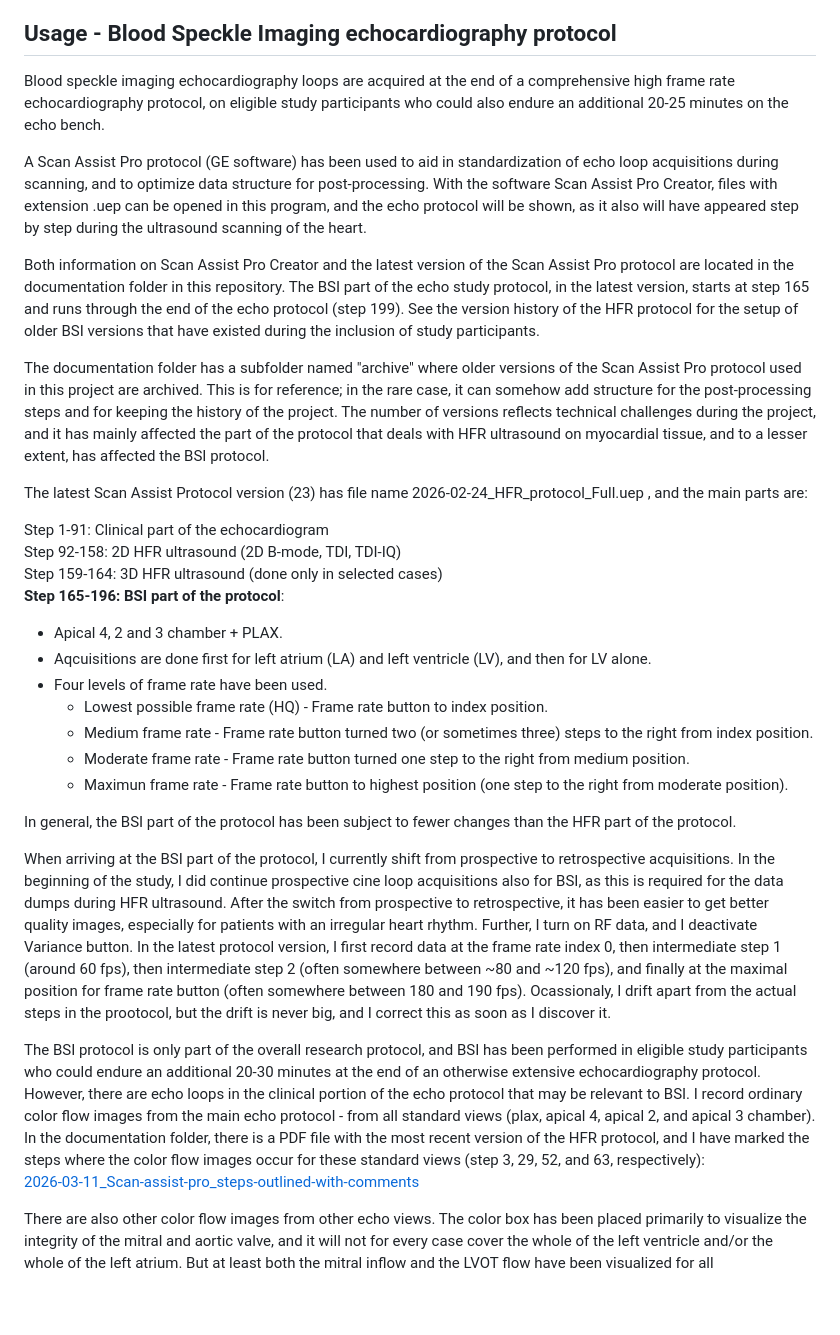
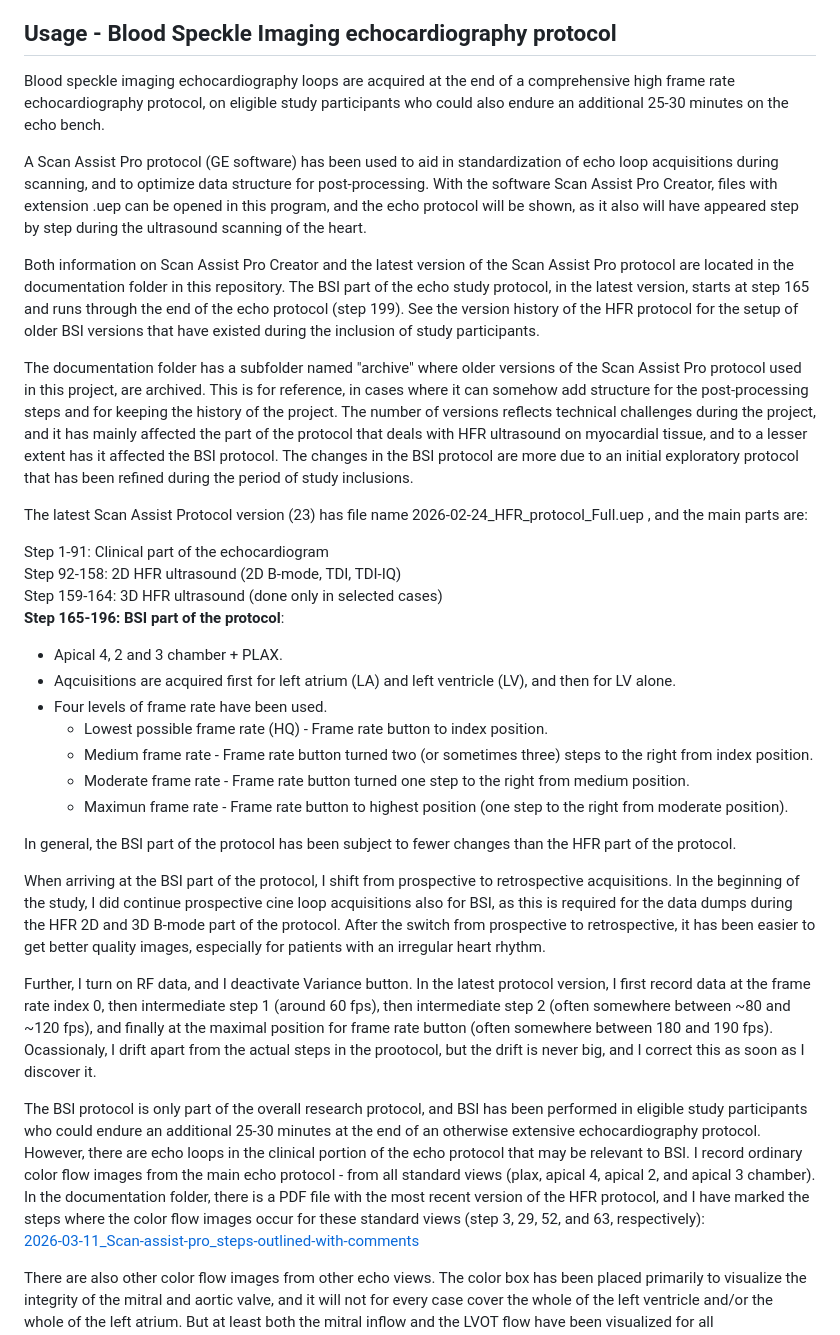
Before and after one commit to khoeyland/04_Blood_Speckle_Imaging, a Markdown page: README.md, the part around one of its changes. Rendered like a GitHub page; blank space fills up the shorter version.

Commit message:
Revise BSI protocol details and archive notes
Updated text to reflect changes in the BSI protocol duration and clarified the archival process for older versions of the Scan Assist Pro protocol.

```diff
--- a/README.md
+++ b/README.md
@@ -44,13 +44,13 @@ The documentation/archive folder will over time contain more files than shown he
 
 ## Usage - Blood Speckle Imaging echocardiography protocol
 
-Blood speckle imaging echocardiography loops are acquired at the end of a comprehensive high frame rate echocardiography protocol, on eligible study participants who could also endure an additional 20-25 minutes on the echo bench.
+Blood speckle imaging echocardiography loops are acquired at the end of a comprehensive high frame rate echocardiography protocol, on eligible study participants who could also endure an additional 25-30 minutes on the echo bench.
 
 A Scan Assist Pro protocol (GE software) has been used to aid in standardization of echo loop acquisitions during scanning, and to optimize data structure for post-processing. With the software Scan Assist Pro Creator, files with extension .uep can be opened in this program, and the echo protocol will be shown, as it also will have appeared step by step during the ultrasound scanning of the heart.
 
 Both information on Scan Assist Pro Creator and the latest version of the Scan Assist Pro protocol are located in the documentation folder in this repository. The BSI part of the echo study protocol, in the latest version, starts at step 165 and runs through the end of the echo protocol (step 199). See the version history of the HFR protocol for the setup of older BSI versions that have existed during the inclusion of study participants.
 
-The documentation folder has a subfolder named "archive" where older versions of the Scan Assist Pro protocol used in this project are archived. This is for reference; in the rare case, it can somehow add structure for the post-processing steps and for keeping the history of the project. The number of versions reflects technical challenges during the project, and it has mainly affected the part of the protocol that deals with HFR ultrasound on myocardial tissue, and to a lesser extent, has affected the BSI protocol.
+The documentation folder has a subfolder named "archive" where older versions of the Scan Assist Pro protocol used in this project, are archived. This is for reference, in cases where it can somehow add structure for the post-processing steps and for keeping the history of the project. The number of versions reflects technical challenges during the project, and it has mainly affected the part of the protocol that deals with HFR ultrasound on myocardial tissue, and to a lesser extent has it affected the BSI protocol. The changes in the BSI protocol are more due to an initial exploratory protocol that has been refined during the period of study inclusions.
 
 The latest Scan Assist Protocol version (23) has file name 2026-02-24_HFR_protocol_Full.uep , and the main parts are:
 
@@ -59,7 +59,7 @@ Step 92-158:  2D HFR ultrasound (2D B-mode, TDI, TDI-IQ)\
 Step 159-164:  3D HFR ultrasound (done only in selected cases)\
 **Step 165-196: BSI part of the protocol**:
 - Apical 4, 2 and 3 chamber + PLAX.
-- Aqcuisitions are done first for left atrium (LA) and left ventricle (LV), and then for LV alone.
+- Aqcuisitions are acquired first for left atrium (LA) and left ventricle (LV), and then for LV alone.
 - Four levels of frame rate have been used.
   - Lowest possible frame rate (HQ) - Frame rate button to index position.
   - Medium frame rate - Frame rate button turned two (or sometimes three) steps to the right from index position.
@@ -68,10 +68,11 @@ Step 159-164:  3D HFR ultrasound (done only in selected cases)\
 
 In general, the BSI part of the protocol has been subject to fewer changes than the HFR part of the protocol.
 
-When arriving at the BSI part of the protocol, I currently shift from prospective to retrospective acquisitions. In the beginning of the study, I did continue prospective cine loop acquisitions also for BSI, as this is required for the data dumps during HFR ultrasound. After the switch from prospective to retrospective, it has been easier to get better quality images, especially for patients with an irregular heart rhythm.
+When arriving at the BSI part of the protocol, I shift from prospective to retrospective acquisitions. In the beginning of the study, I did continue prospective cine loop acquisitions also for BSI, as this is required for the data dumps during the HFR 2D and 3D B-mode part of the protocol. After the switch from prospective to retrospective, it has been easier to get better quality images, especially for patients with an irregular heart rhythm.
+
 Further, I turn on RF data, and I deactivate Variance button. In the latest protocol version, I first record data at the frame rate index 0, then intermediate step 1 (around 60 fps), then intermediate step 2 (often somewhere between ~80 and ~120 fps), and finally at the maximal position for frame rate button (often somewhere between 180 and 190 fps). Ocassionaly, I drift apart from the actual steps in the prootocol, but the drift is never big, and I correct this as soon as I discover it.
 
-The BSI protocol is only part of the overall research protocol, and BSI has been performed in eligible study participants who could endure an additional 20-30 minutes at the end of an otherwise extensive echocardiography protocol. However, there are echo loops in the clinical portion of the echo protocol that may be relevant to BSI. I record ordinary color flow images from the main echo protocol - from all standard views (plax, apical 4, apical 2, and apical 3 chamber). In the documentation folder, there is a PDF file with the most recent version of the HFR protocol, and I have marked the steps where the color flow images occur for these standard views (step 3, 29, 52, and 63, respectively):\
+The BSI protocol is only part of the overall research protocol, and BSI has been performed in eligible study participants who could endure an additional 25-30 minutes at the end of an otherwise extensive echocardiography protocol. However, there are echo loops in the clinical portion of the echo protocol that may be relevant to BSI. I record ordinary color flow images from the main echo protocol - from all standard views (plax, apical 4, apical 2, and apical 3 chamber). In the documentation folder, there is a PDF file with the most recent version of the HFR protocol, and I have marked the steps where the color flow images occur for these standard views (step 3, 29, 52, and 63, respectively):\
 [2026-03-11_Scan-assist-pro_steps-outlined-with-comments](documentation/2026-03-11_Scan-assist-pro_steps-outlined-with-comments.pdf)
 
 There are also other color flow images from other echo views. The color box has been placed primarily to visualize the integrity of the mitral and aortic valve, and it will not for every case cover the whole of the left ventricle and/or the whole of the left atrium. But at least both the mitral inflow and the LVOT flow have been visualized for all echocardiograms. I have not adjusted the frame rate for these clinical color flow acquisitions, but I have rather accepted the frame rate that comes with the standard research settings on the scanner.
```
Also changed, not shown: other parts of README.md (+3 -1 lines).
